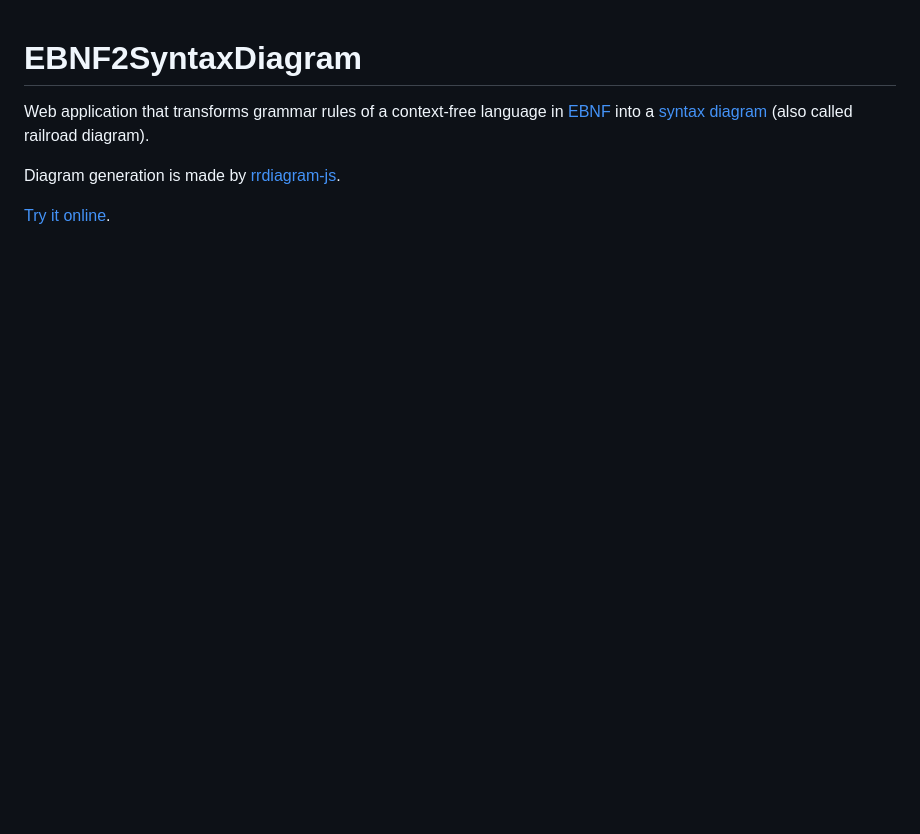
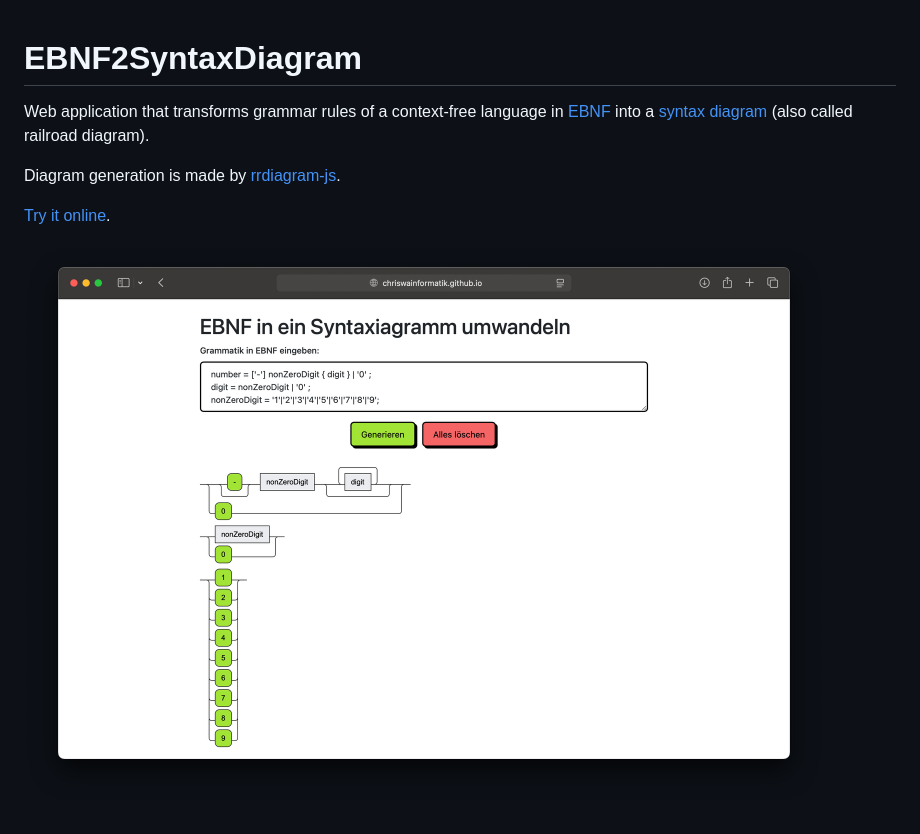
Before and after one commit to chriswainformatik/EBNF2SyntaxDiagram-js, a Markdown page: README.md, the part around the change. GitHub-like rendering; pictures changed too: screenshots/screenshot0.png (added); blank space fills up the shorter version.

Commit message:
added screenshot

```diff
--- a/README.md
+++ b/README.md
@@ -5,3 +5,5 @@ Web application that transforms grammar rules of a context-free language in [EBN
 Diagram generation is made by [rrdiagram-js](https://github.com/Chrriis/rrdiagram-js).
 
 [Try it online](https://chriswainformatik.github.io/EBNF2SyntaxDiagram-js).
+
+![](screenshots/screenshot0.png "screenshot of the app with example code")
```
